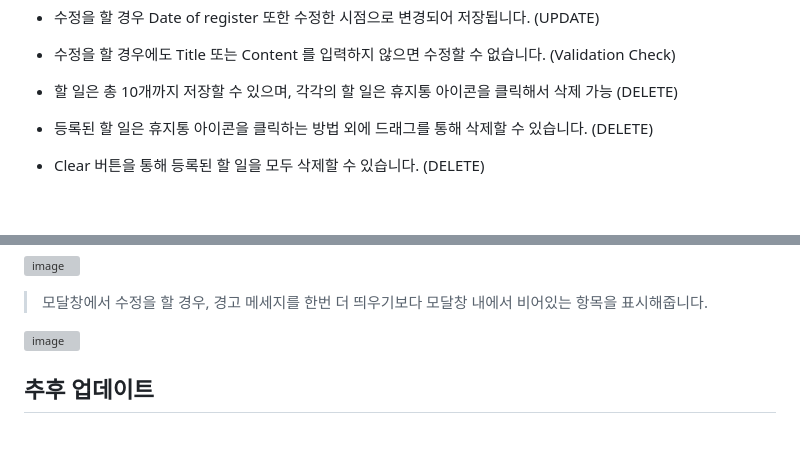
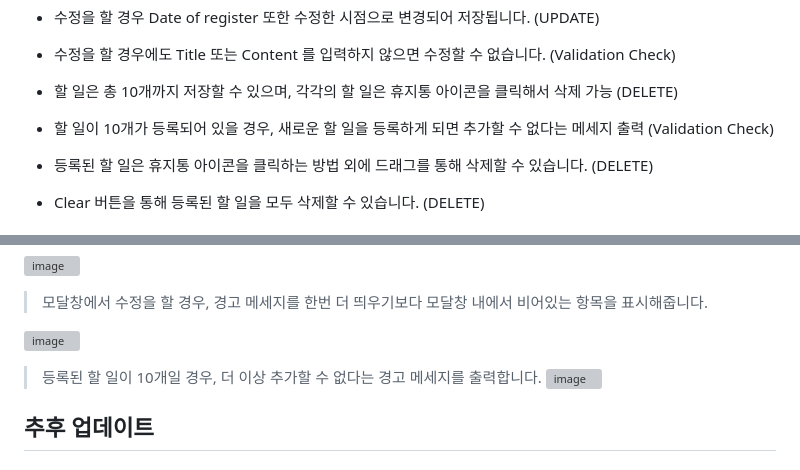
Before and after one commit to jeehwan-lee/todo_list, a Markdown page: README.md, 2 parts joined by grey strips. Rendered like a GitHub page; folded sections open; blank space fills up the shorter version; grey boxes are pictures that could not be loaded.

```diff
--- a/README.md
+++ b/README.md
@@ -44,6 +44,8 @@
 - 수정을 할 경우에도 Title 또는 Content 를 입력하지 않으면 수정할 수 없습니다. (Validation Check)
 
 - 할 일은 총 10개까지 저장할 수 있으며, 각각의 할 일은 휴지통 아이콘을 클릭해서 삭제 가능 (DELETE)
+
+- 할 일이 10개가 등록되어 있을 경우, 새로운 할 일을 등록하게 되면 추가할 수 없다는 메세지 출력 (Validation Check)
 
 - 등록된 할 일은 휴지통 아이콘을 클릭하는 방법 외에 드래그를 통해 삭제할 수 있습니다. (DELETE)
 
@@ -129,6 +131,10 @@
 
 ![image](https://user-images.githubusercontent.com/26796099/233160918-89de0539-000a-4567-b12d-30b32e3632f6.png)
 
+> 등록된 할 일이 10개일 경우, 더 이상 추가할 수 없다는 경고 메세지를 출력합니다.
+![image](https://user-images.githubusercontent.com/26796099/233166234-ee064546-1726-46b3-a142-f4b8fa0705be.png)
+
+
 </details>
 
 ## 추후 업데이트
```
